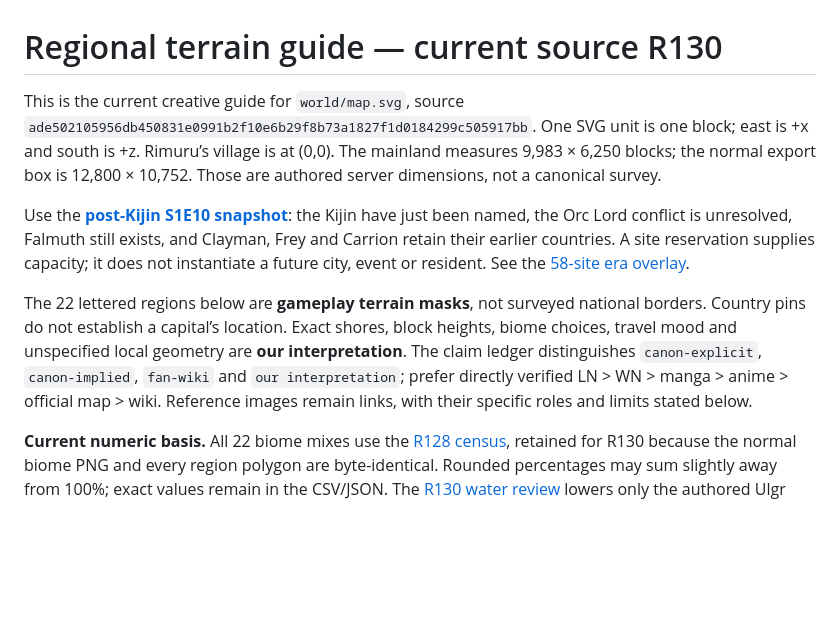
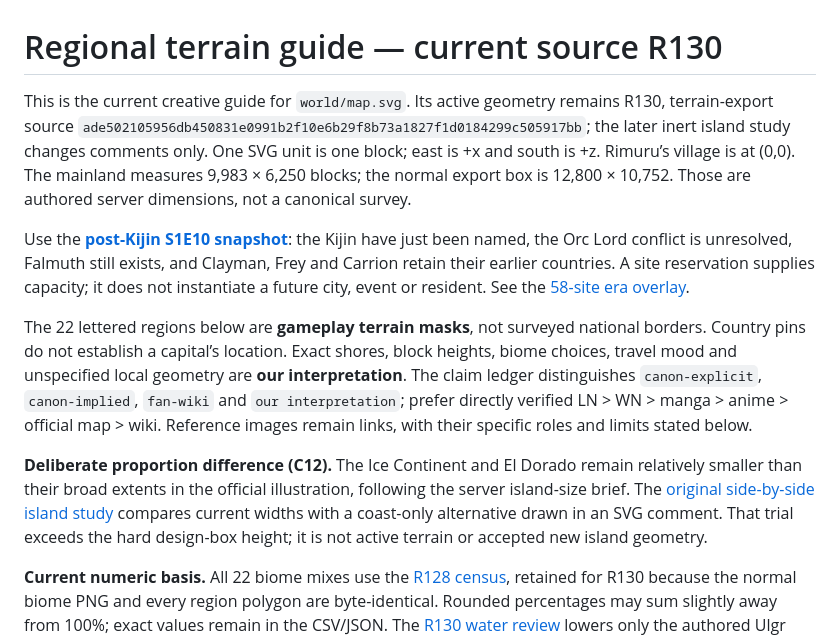
Before and after one commit to Yasuke2000/ocs-two-lives, a Markdown page: world/regions.md, the part around the change. Rendered like a GitHub page; blank space fills up the shorter version.

```diff
--- a/world/regions.md
+++ b/world/regions.md
@@ -1,10 +1,12 @@
 # Regional terrain guide — current source R130
 
-This is the current creative guide for `world/map.svg`, source `ade502105956db450831e0991b2f10e6b29f8b73a1827f1d0184299c505917bb`. One SVG unit is one block; east is +x and south is +z. Rimuru’s village is at (0,0). The mainland measures 9,983 × 6,250 blocks; the normal export box is 12,800 × 10,752. Those are authored server dimensions, not a canonical survey.
+This is the current creative guide for `world/map.svg`. Its active geometry remains R130, terrain-export source `ade502105956db450831e0991b2f10e6b29f8b73a1827f1d0184299c505917bb`; the later inert island study changes comments only. One SVG unit is one block; east is +x and south is +z. Rimuru’s village is at (0,0). The mainland measures 9,983 × 6,250 blocks; the normal export box is 12,800 × 10,752. Those are authored server dimensions, not a canonical survey.
 
 Use the **[post-Kijin S1E10 snapshot](era.md)**: the Kijin have just been named, the Orc Lord conflict is unresolved, Falmuth still exists, and Clayman, Frey and Carrion retain their earlier countries. A site reservation supplies capacity; it does not instantiate a future city, event or resident. See the [58-site era overlay](../docs/research/tensura-world-2026-11-19/era-site-state.csv).
 
 The 22 lettered regions below are **gameplay terrain masks**, not surveyed national borders. Country pins do not establish a capital’s location. Exact shores, block heights, biome choices, travel mood and unspecified local geometry are **our interpretation**. The claim ledger distinguishes `canon-explicit`, `canon-implied`, `fan-wiki` and `our interpretation`; prefer directly verified LN > WN > manga > anime > official map > wiki. Reference images remain links, with their specific roles and limits stated below.
+
+**Deliberate proportion difference (C12).** The Ice Continent and El Dorado remain relatively smaller than their broad extents in the official illustration, following the server island-size brief. The [original side-by-side island study](island-proportion-review.md) compares current widths with a coast-only alternative drawn in an SVG comment. That trial exceeds the hard design-box height; it is not active terrain or accepted new island geometry.
 
 **Current numeric basis.** All 22 biome mixes use the [R128 census](region-biomes-r128.md), retained for R130 because the normal biome PNG and every region polygon are byte-identical. Rounded percentages may sum slightly away from 100%; exact values remain in the CSV/JSON. The [R130 water review](ulgr-spring-level-r130.md) lowers only the authored Ulgr spring/head from 102 to 92. Every source vertex, all 58 site records/heights and all 22 road courses/profiles remain. Every exported road profile stays within the owner’s 1:2 grade, using a small floating-point tolerance; this does not substitute for final-noise or in-game travel checks.
 
```
Also changed, not shown: docs/HANDOFF.md (+4 -0 lines), world/island-proportion-review.md (added, +36 -0 lines), world/island-proportion-review.png (added), 5 other files.
